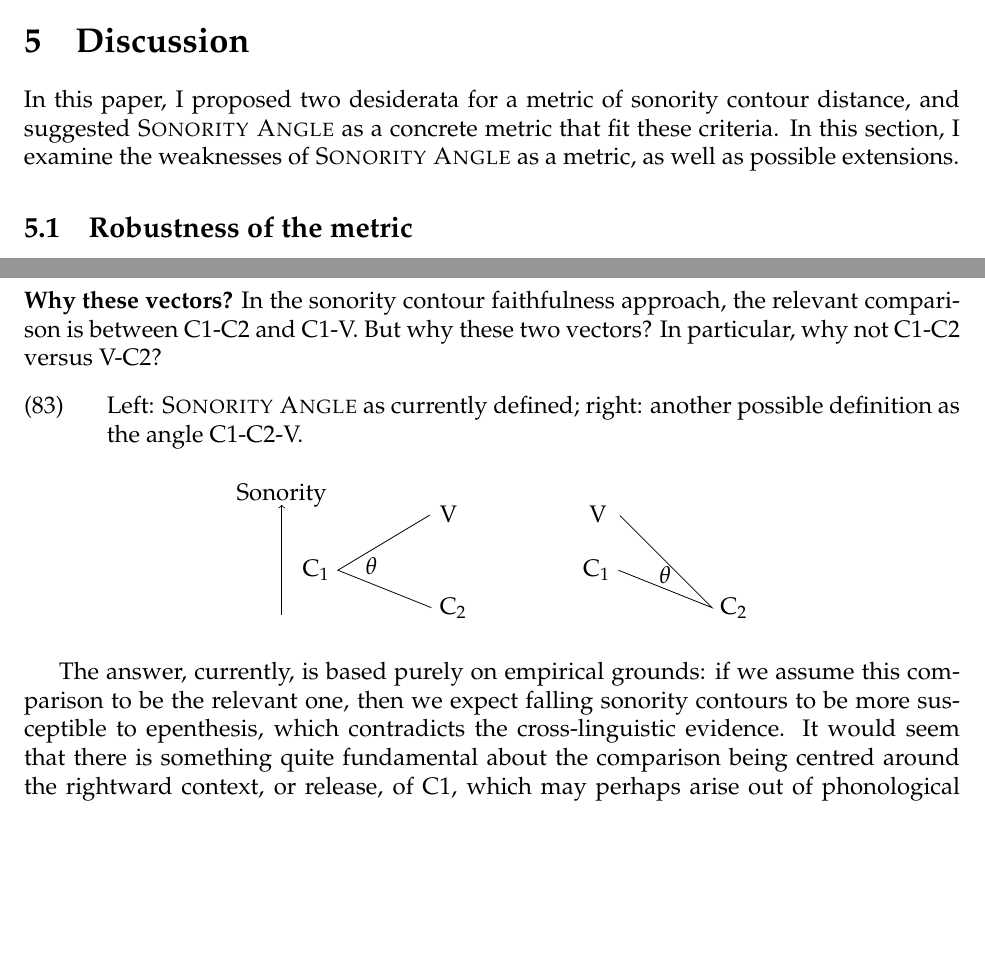
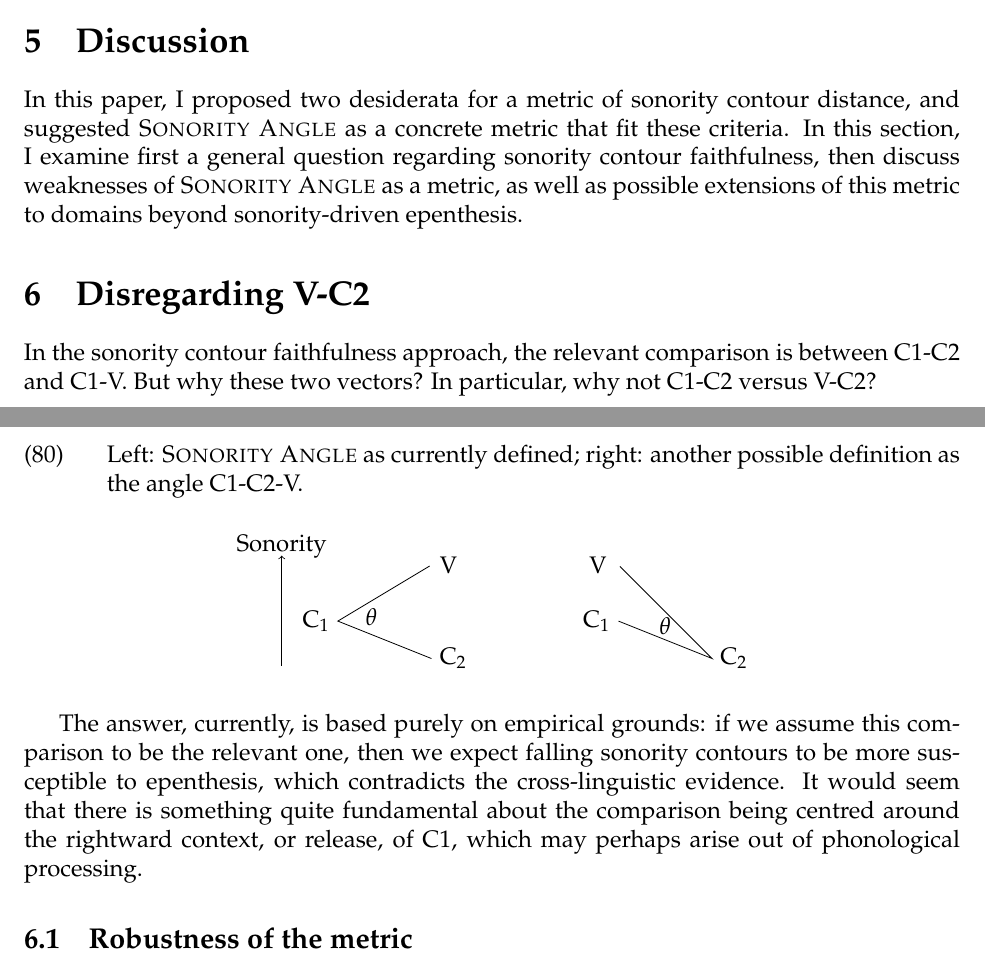
Before and after one commit to michelleful/SonorityAngle, a LaTeX paper (paper.tex): two parts of pages 37 and 39 of 43 before the commit and two parts of pages 37 and 38 of 43 after it, joined at a grey line, cut so that both start at the same text, the shorter picture padded with empty space. Compiled offline with pdfLaTeX; an older LaTeX class or package is replaced by its successor.

Commit message:
Cleared a TODO about direction of sonority distance

```diff
--- a/paper.tex
+++ b/paper.tex
@@ -1451,14 +1451,41 @@ In the final tally, the {\sc Sonority Angle}-based approach fares worse on one d
 
 \section{Discussion} \label{issues}
 
-In this paper, I proposed two desiderata for a metric of sonority contour distance, and suggested {\sc Sonority Angle} as a concrete metric that fit these criteria. In this section, I examine the weaknesses of {\sc Sonority Angle} as a metric, as well as possible extensions.
+In this paper, I proposed two desiderata for a metric of sonority contour distance, and suggested {\sc Sonority Angle} as a concrete metric that fit these criteria. In this section, I examine first a general question regarding sonority contour faithfulness, then discuss weaknesses of {\sc Sonority Angle} as a metric, as well as possible extensions of this metric to domains beyond sonority-driven epenthesis.
+
+\section{Disregarding V-C2}
+
+In the sonority contour faithfulness approach, the relevant comparison is between C1-C2 and C1-V. But why these two vectors? In particular, why not C1-C2 versus V-C2?
+
+\ex. Left: {\sc Sonority Angle} as currently defined; right: another possible definition as the angle C1-C2-V.
+
+\begin{center}
+\begin{tikzpicture} [shorten >=1pt,scale=0.33]
+                      \draw [<-] (-3,6.5) -- (-3, 0.5) ; % axis
+                      \node at (-3, 7.0) {Sonority}; % axis label
+					 % left diagram
+                      \draw (5,1) -- (0,3) -- (5,6) ; % rising sonority
+                      \node at (1.8, 3.2) {$\theta$}; % theta label for rising sonority
+                      \node[left] at  (0,3) {C$_1$};
+                      \node[right] at (5,1) {C$_2$};
+                      \node[right] at (5,6) {V};
+					  % right diagram
+                      \draw (15,3) -- (20,1) -- (15,6) ; % falling sonority
+                      \node at (17.5, 2.75) {$\theta$}; % theta label for falling sonority
+                      \node[left] at (15,3) {C$_1$};
+                      \node[right] at (20,1) {C$_2$};
+                      \node[right] at (13,6) {V};
+\end{tikzpicture}
+\end{center}
+
+The answer, currently, is based purely on empirical grounds: if we assume this comparison to be the relevant one, then we expect falling sonority contours to be more susceptible to epenthesis, which contradicts the cross-linguistic evidence. It would seem that there is something quite fundamental about the comparison being centred around the rightward context, or release, of C1, which may perhaps arise out of phonological processing.
+
 
 \subsection{Robustness of the metric}
 
 \noindent {\bf Changes in C1.} In the discussion of Chaha triconsonantal clusters in  $\S$\ref{CCCanalysis}, I glossed over how the metric should be computed if C1 changes.
 This was an issue in clusters such as /rfk/, which emerge as [nf\textipa{1}k] due to morphophonological processes. Ultimately, this was not an issue because the behaviour of all such clusters was independently determined by {\sc Jussive-R}, but this raises the question of how {\sc Sonority Angle} should be computed if C1 changes. Currently, it is undefined, as it is unclear how to measure the angle between C1-C2=RF and C1-V=NV:
 
-%TODO : draw diagram showing what happens with the different C1's
 \ex. \begin{tikzpicture} [shorten >=1pt,scale=0.33]
                       \draw [<-] (-3,6.5) -- (-3, 0.5) ; % axis
                       \node at (-3, 7.0) {Sonority}; % axis label
@@ -1522,31 +1549,6 @@ Ultimately, the most practical course of action may be to simply attempt to expe
 
 \bigskip
 
-\noindent {\bf Why these vectors?} In the sonority contour faithfulness approach, the relevant comparison is between C1-C2 and C1-V. But why these two vectors? In particular, why not C1-C2 versus V-C2?
-
-\ex. Left: {\sc Sonority Angle} as currently defined; right: another possible definition as the angle C1-C2-V.
-
-\begin{center}
-\begin{tikzpicture} [shorten >=1pt,scale=0.33]
-                      \draw [<-] (-3,6.5) -- (-3, 0.5) ; % axis
-                      \node at (-3, 7.0) {Sonority}; % axis label
-					 % left diagram
-                      \draw (5,1) -- (0,3) -- (5,6) ; % rising sonority
-                      \node at (1.8, 3.2) {$\theta$}; % theta label for rising sonority
-                      \node[left] at  (0,3) {C$_1$};
-                      \node[right] at (5,1) {C$_2$};
-                      \node[right] at (5,6) {V};
-					  % right diagram
-                      \draw (15,3) -- (20,1) -- (15,6) ; % falling sonority
-                      \node at (17.5, 2.75) {$\theta$}; % theta label for falling sonority
-                      \node[left] at (15,3) {C$_1$};
-                      \node[right] at (20,1) {C$_2$};
-                      \node[right] at (13,6) {V};
-\end{tikzpicture}
-\end{center}
-
-The answer, currently, is based purely on empirical grounds: if we assume this comparison to be the relevant one, then we expect falling sonority contours to be more susceptible to epenthesis, which contradicts the cross-linguistic evidence. It would seem that there is something quite fundamental about the comparison being centred around the rightward context, or release, of C1, which may perhaps arise out of phonological processing.
-
 \subsection{Extensions of the metric}
 
 So far, I have employed the {\sc Sonority Angle} metric purely in the analysis of sonority-driven epenthesis. However, there are other possible applications.
```
Also changed, not shown: paper.pdf, paper.tex (2 more changed lines).
